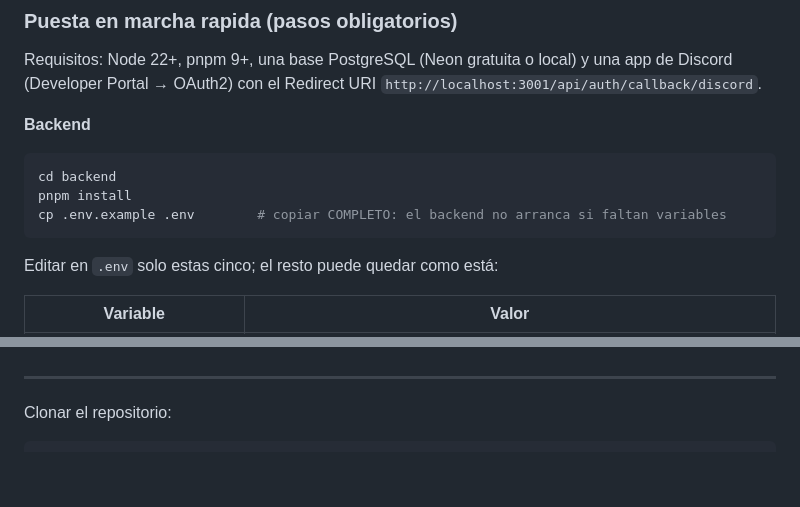
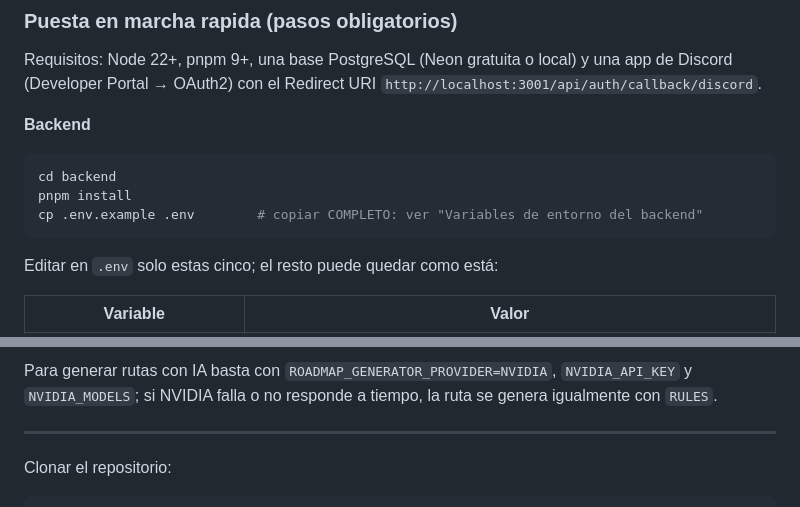
Before and after one commit to CARLOSBA90/team-baymax-code-quest-2026, a Markdown page: README.md, 2 parts joined by grey strips. Rendered like a GitHub page; blank space fills up the shorter version.

````diff
--- a/README.md
+++ b/README.md
@@ -201,7 +201,7 @@ Requisitos: Node 22+, pnpm 9+, una base PostgreSQL (Neon gratuita o local) y una
 ```bash
 cd backend
 pnpm install
-cp .env.example .env        # copiar COMPLETO: el backend no arranca si faltan variables
+cp .env.example .env        # copiar COMPLETO: ver "Variables de entorno del backend"
 ```
 
 Editar en `.env` solo estas cinco; el resto puede quedar como está:
@@ -239,3 +276,6 @@ Sin nada de eso la app funciona completa: login con Discord y rutas por reglas.
+Para generar rutas con IA basta con `ROADMAP_GENERATOR_PROVIDER=NVIDIA`,
+`NVIDIA_API_KEY` y `NVIDIA_MODELS`; si NVIDIA falla o no responde a tiempo,
+la ruta se genera igualmente con `RULES`.
 
 ---
 
````
Also changed, not shown: other parts of README.md (+37 -0 lines).
